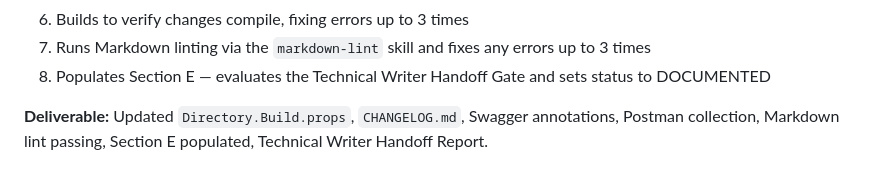
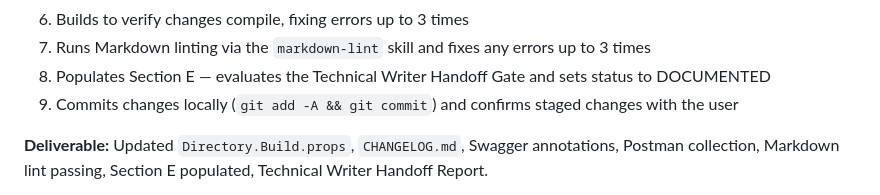
Before and after one commit to Camus-Labs/camus-template-api, a Markdown page: docs/agentic-sdlc-workflow.md, the part around the change. Drawn GitHub-style.

Commit message:
Adding commit step to technical writer

```diff
--- a/docs/agentic-sdlc-workflow.md
+++ b/docs/agentic-sdlc-workflow.md
@@ -244,6 +244,7 @@ Example: `@technical_writer #file:docs/stories/todo/user-profiles/US-01-create-p
 6. Builds to verify changes compile, fixing errors up to 3 times
 7. Runs Markdown linting via the `markdown-lint` skill and fixes any errors up to 3 times
 8. Populates Section E — evaluates the Technical Writer Handoff Gate and sets status to DOCUMENTED
+9. Commits changes locally (`git add -A && git commit`) and confirms staged changes with the user
 
 **Deliverable:** Updated `Directory.Build.props`, `CHANGELOG.md`, Swagger annotations, Postman collection,
 Markdown lint passing, Section E populated, Technical Writer Handoff Report.
```
Also changed, not shown: .github/agents/technical_writer.agent.md (+3 -2 lines).
